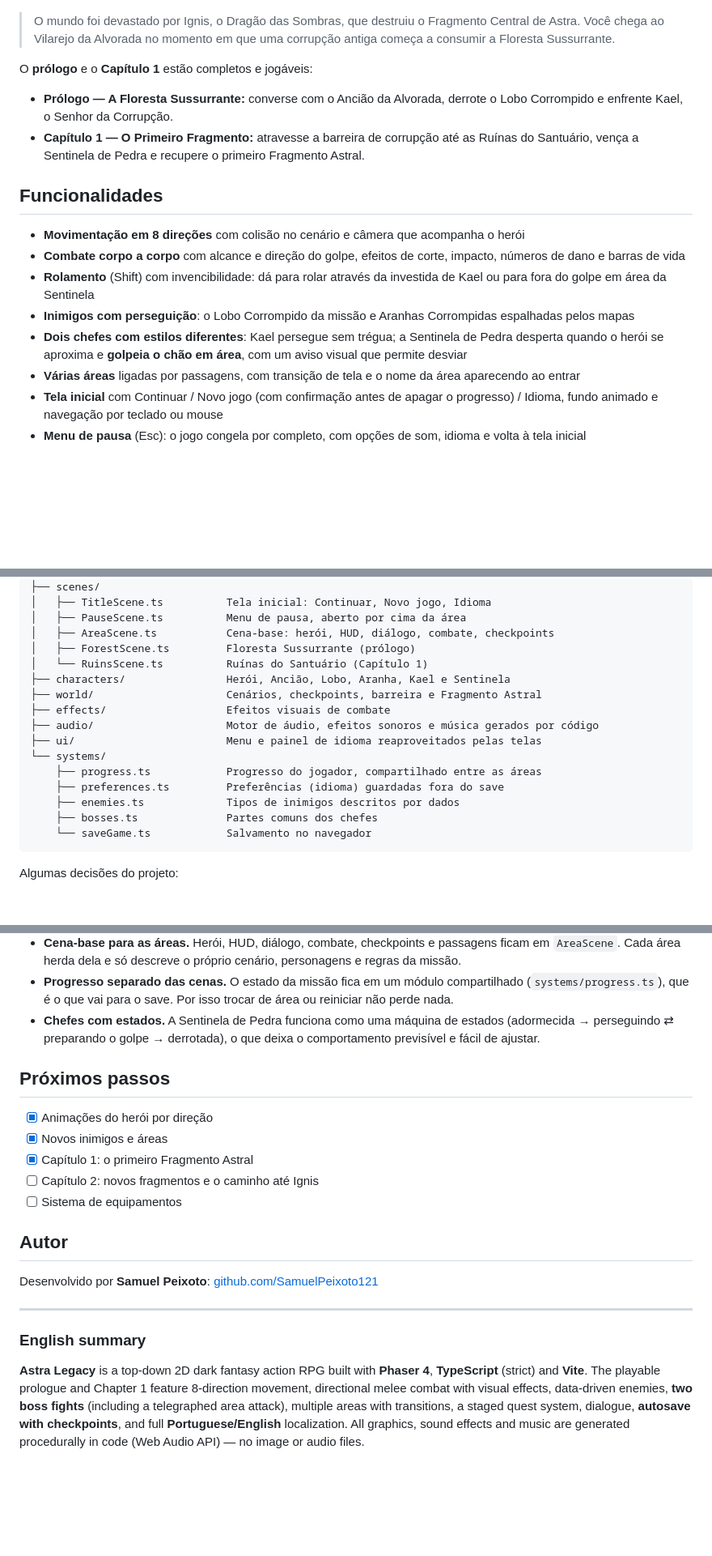
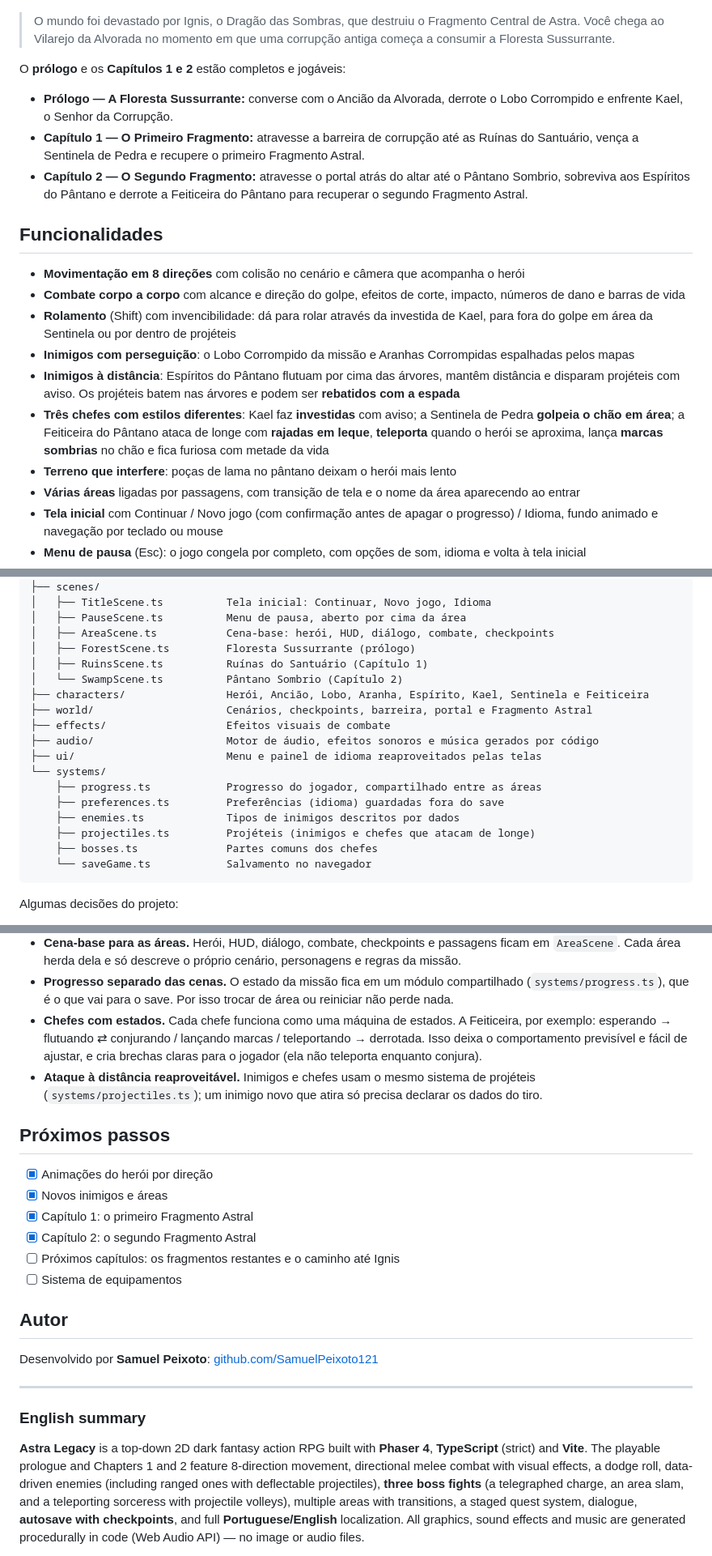
Before and after one commit to SamuelPeixoto121/proj_astra_legacy, a Markdown page: README.md, 3 parts joined by grey strips. Shown at 81% size. GitHub-like rendering; blank space fills up the shorter version.

Commit message:
docs: README com o Capítulo 2 (Pântano Sombrio e Feiticeira)
Co-Authored-By: Claude Opus 5.5 <noreply@anthropic.com>

````diff
--- a/README.md
+++ b/README.md
@@ -10,13 +10,16 @@
 > Central de Astra. Você chega ao Vilarejo da Alvorada no momento em que uma
 > corrupção antiga começa a consumir a Floresta Sussurrante.
 
-O **prólogo** e o **Capítulo 1** estão completos e jogáveis:
+O **prólogo** e os **Capítulos 1 e 2** estão completos e jogáveis:
 
 - **Prólogo — A Floresta Sussurrante:** converse com o Ancião da Alvorada,
   derrote o Lobo Corrompido e enfrente Kael, o Senhor da Corrupção.
 - **Capítulo 1 — O Primeiro Fragmento:** atravesse a barreira de corrupção até
   as Ruínas do Santuário, vença a Sentinela de Pedra e recupere o primeiro
   Fragmento Astral.
+- **Capítulo 2 — O Segundo Fragmento:** atravesse o portal atrás do altar até o
+  Pântano Sombrio, sobreviva aos Espíritos do Pântano e derrote a Feiticeira do
+  Pântano para recuperar o segundo Fragmento Astral.
 
 ## Funcionalidades
 
@@ -24,12 +27,17 @@ O **prólogo** e o **Capítulo 1** estão completos e jogáveis:
 - **Combate corpo a corpo** com alcance e direção do golpe, efeitos de corte,
   impacto, números de dano e barras de vida
 - **Rolamento** (Shift) com invencibilidade: dá para rolar através da investida
-  de Kael ou para fora do golpe em área da Sentinela
+  de Kael, para fora do golpe em área da Sentinela ou por dentro de projéteis
 - **Inimigos com perseguição**: o Lobo Corrompido da missão e Aranhas Corrompidas
   espalhadas pelos mapas
-- **Dois chefes com estilos diferentes**: Kael persegue sem trégua; a Sentinela de
-  Pedra desperta quando o herói se aproxima e **golpeia o chão em área**, com um
-  aviso visual que permite desviar
+- **Inimigos à distância**: Espíritos do Pântano flutuam por cima das árvores,
+  mantêm distância e disparam projéteis com aviso. Os projéteis batem nas
+  árvores e podem ser **rebatidos com a espada**
+- **Três chefes com estilos diferentes**: Kael faz **investidas** com aviso; a
+  Sentinela de Pedra **golpeia o chão em área**; a Feiticeira do Pântano ataca
+  de longe com **rajadas em leque**, **teleporta** quando o herói se aproxima,
+  lança **marcas sombrias** no chão e fica furiosa com metade da vida
+- **Terreno que interfere**: poças de lama no pântano deixam o herói mais lento
 - **Várias áreas** ligadas por passagens, com transição de tela e o nome da área
   aparecendo ao entrar
 - **Tela inicial** com Continuar / Novo jogo (com confirmação antes de apagar o
@@ -105,9 +113,10 @@ src/
 │   ├── PauseScene.ts          Menu de pausa, aberto por cima da área
 │   ├── AreaScene.ts           Cena-base: herói, HUD, diálogo, combate, checkpoints
 │   ├── ForestScene.ts         Floresta Sussurrante (prólogo)
-│   └── RuinsScene.ts          Ruínas do Santuário (Capítulo 1)
-├── characters/                Herói, Ancião, Lobo, Aranha, Kael e Sentinela
-├── world/                     Cenários, checkpoints, barreira e Fragmento Astral
+│   ├── RuinsScene.ts          Ruínas do Santuário (Capítulo 1)
+│   └── SwampScene.ts          Pântano Sombrio (Capítulo 2)
+├── characters/                Herói, Ancião, Lobo, Aranha, Espírito, Kael, Sentinela e Feiticeira
+├── world/                     Cenários, checkpoints, barreira, portal e Fragmento Astral
 ├── effects/                   Efeitos visuais de combate
 ├── audio/                     Motor de áudio, efeitos sonoros e música gerados por código
 ├── ui/                        Menu e painel de idioma reaproveitados pelas telas
@@ -115,6 +124,7 @@ src/
     ├── progress.ts            Progresso do jogador, compartilhado entre as áreas
     ├── preferences.ts         Preferências (idioma) guardadas fora do save
     ├── enemies.ts             Tipos de inimigos descritos por dados
+    ├── projectiles.ts         Projéteis (inimigos e chefes que atacam de longe)
     ├── bosses.ts              Partes comuns dos chefes
     └── saveGame.ts            Salvamento no navegador
 ```
@@ -143,16 +153,21 @@ Algumas decisões do projeto:
 - **Progresso separado das cenas.** O estado da missão fica em um módulo
   compartilhado (`systems/progress.ts`), que é o que vai para o save. Por isso
   trocar de área ou reiniciar não perde nada.
-- **Chefes com estados.** A Sentinela de Pedra funciona como uma máquina de
-  estados (adormecida → perseguindo ⇄ preparando o golpe → derrotada), o que
-  deixa o comportamento previsível e fácil de ajustar.
+- **Chefes com estados.** Cada chefe funciona como uma máquina de estados. A
+  Feiticeira, por exemplo: esperando → flutuando ⇄ conjurando / lançando marcas
+  / teleportando → derrotada. Isso deixa o comportamento previsível e fácil de
+  ajustar, e cria brechas claras para o jogador (ela não teleporta enquanto conjura).
+- **Ataque à distância reaproveitável.** Inimigos e chefes usam o mesmo sistema
+  de projéteis (`systems/projectiles.ts`); um inimigo novo que atira só precisa
+  declarar os dados do tiro.
 
 ## Próximos passos
 
 - [x] Animações do herói por direção
 - [x] Novos inimigos e áreas
 - [x] Capítulo 1: o primeiro Fragmento Astral
-- [ ] Capítulo 2: novos fragmentos e o caminho até Ignis
+- [x] Capítulo 2: o segundo Fragmento Astral
+- [ ] Próximos capítulos: os fragmentos restantes e o caminho até Ignis
 - [ ] Sistema de equipamentos
 
 ## Autor
@@ -164,9 +179,11 @@ Desenvolvido por **Samuel Peixoto**: [github.com/SamuelPeixoto121](https://githu
 ### English summary
 
 **Astra Legacy** is a top-down 2D dark fantasy action RPG built with **Phaser 4**,
-**TypeScript** (strict) and **Vite**. The playable prologue and Chapter 1 feature
-8-direction movement, directional melee combat with visual effects, data-driven
-enemies, **two boss fights** (including a telegraphed area attack), multiple areas
+**TypeScript** (strict) and **Vite**. The playable prologue and Chapters 1 and 2 feature
+8-direction movement, directional melee combat with visual effects, a dodge roll,
+data-driven enemies (including ranged ones with deflectable projectiles),
+**three boss fights** (a telegraphed charge, an area slam, and a teleporting
+sorceress with projectile volleys), multiple areas
 with transitions, a staged quest system, dialogue, **autosave with checkpoints**,
 and full **Portuguese/English** localization. All graphics, sound effects and
 music are generated procedurally in code (Web Audio API) — no image or audio files.
````
